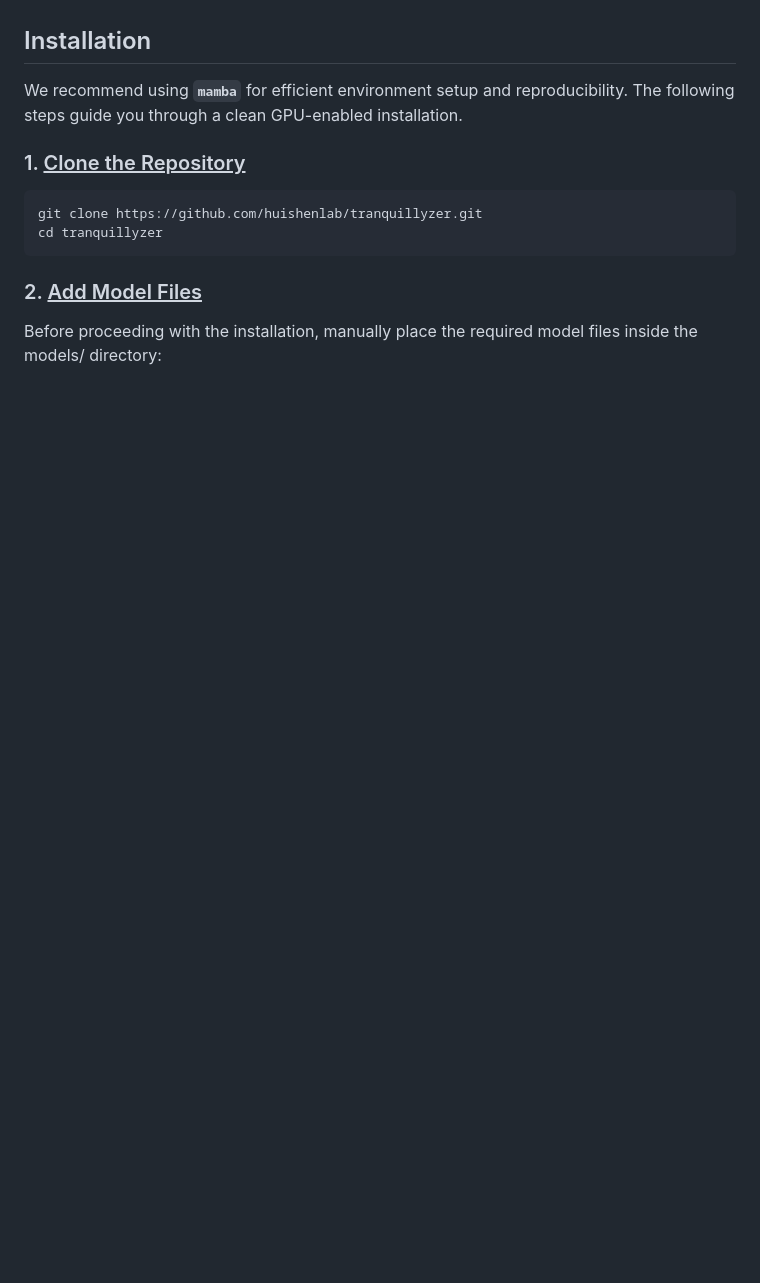
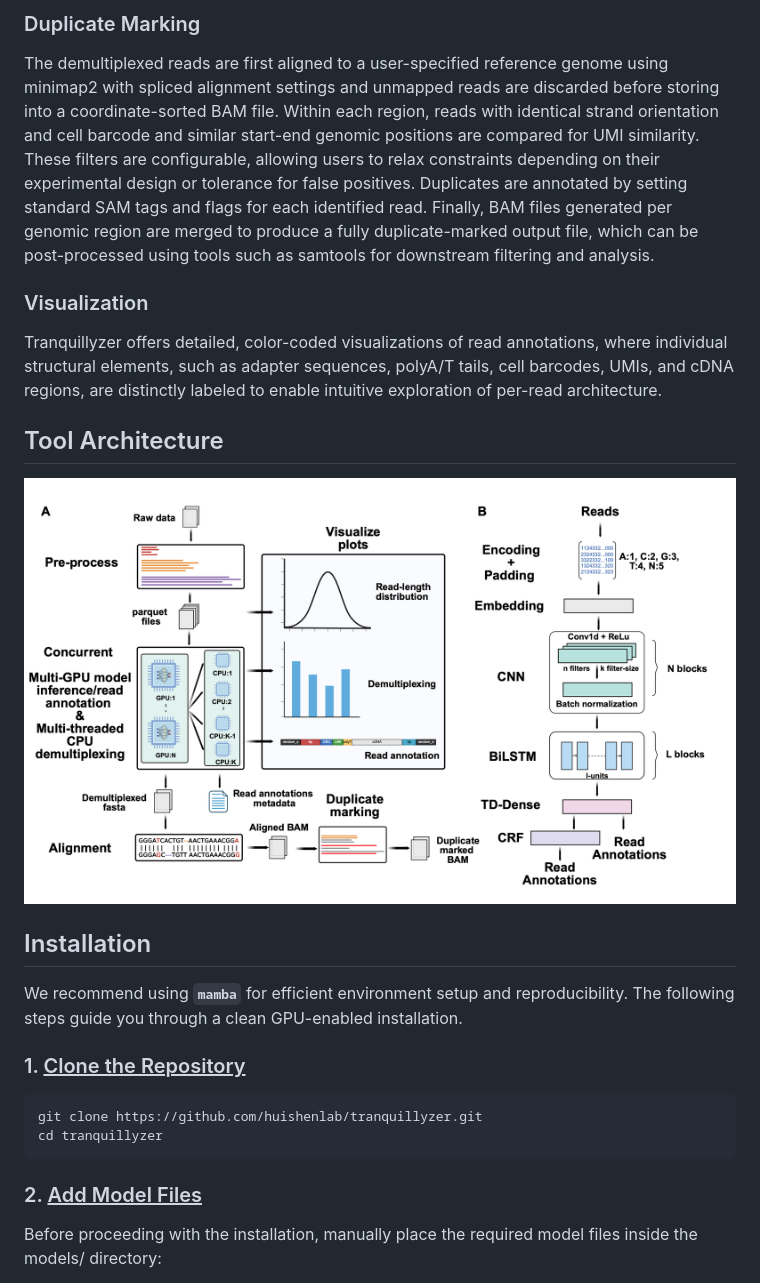
Before and after one commit to biobenkj/tranquillyzer, a Markdown page: README.md, the part around the change printed below. Rendered like a GitHub page; pictures changed too: docs/tranquillyzer_schema.png (added); blank space fills up the shorter version.

```diff
--- a/README.md
+++ b/README.md
@@ -4,3 +19,15 @@ Tranquillyzer is a Deep Learning (DL) based tool to annotate, visualize the anno
+### Duplicate Marking
+
+The demultiplexed reads are first aligned to a user-specified reference genome using minimap2 with spliced alignment settings and unmapped reads are discarded before storing into a coordinate-sorted BAM file. Within each region, reads with identical strand orientation and cell barcode and similar start-end genomic positions are
+compared for UMI similarity. These filters are configurable, allowing users to relax constraints depending on their experimental design or tolerance for false positives. Duplicates are annotated by setting standard SAM tags and flags for each identified read. Finally, BAM files generated per genomic region are merged to produce a fully duplicate-marked output file, which can be post-processed using tools such as samtools for downstream filtering and analysis.
+
+### Visualization
+
+Tranquillyzer offers detailed, color-coded visualizations of read annotations, where individual structural elements, such as adapter sequences, polyA/T tails, cell barcodes, UMIs, and cDNA regions, are distinctly labeled to enable intuitive exploration of per-read architecture.
+
+## Tool Architecture
+
+![Tranquillyzer Overview](docs/tranquillyzer_schema.png)
 
 ## Installation
 
```
Also changed, not shown: other parts of README.md (+15 -0 lines).
